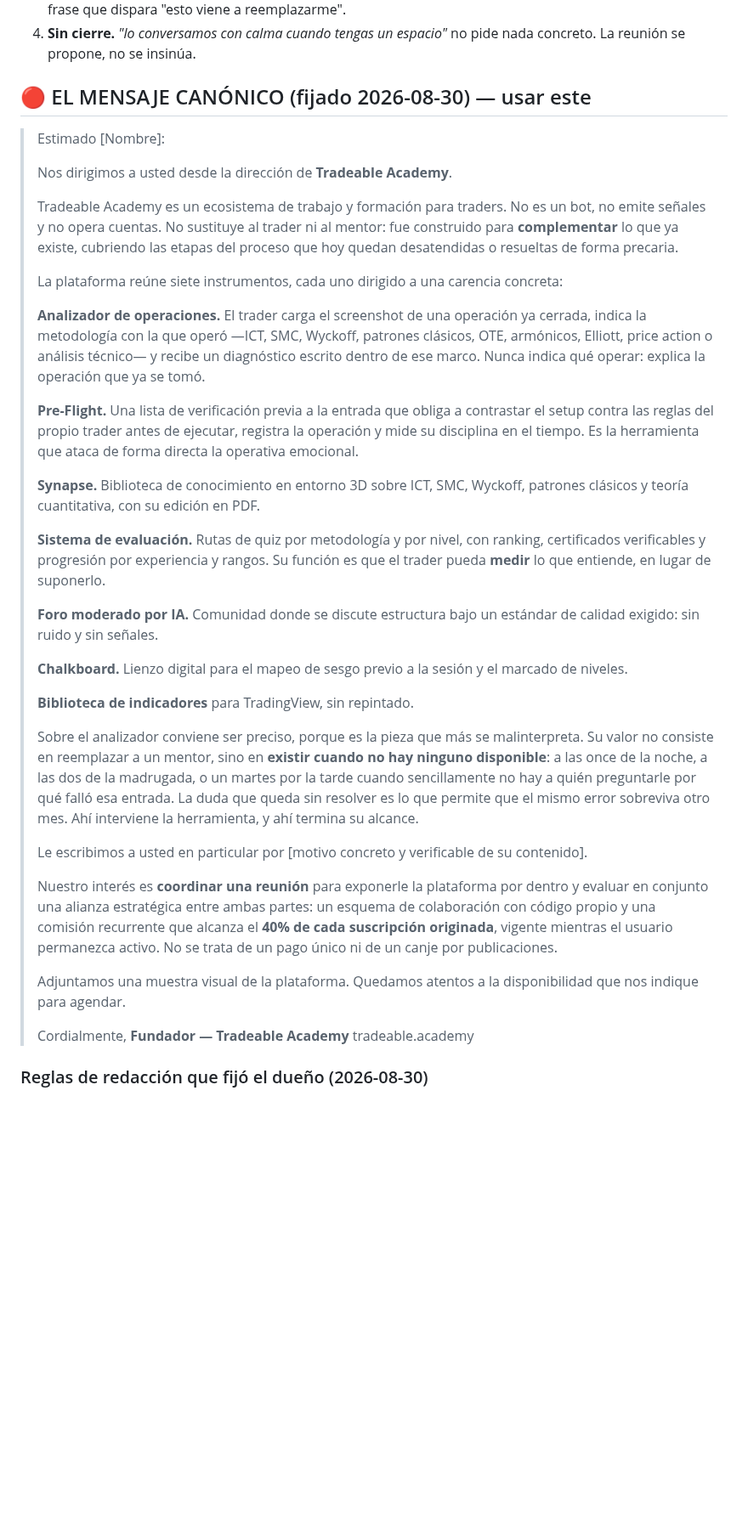
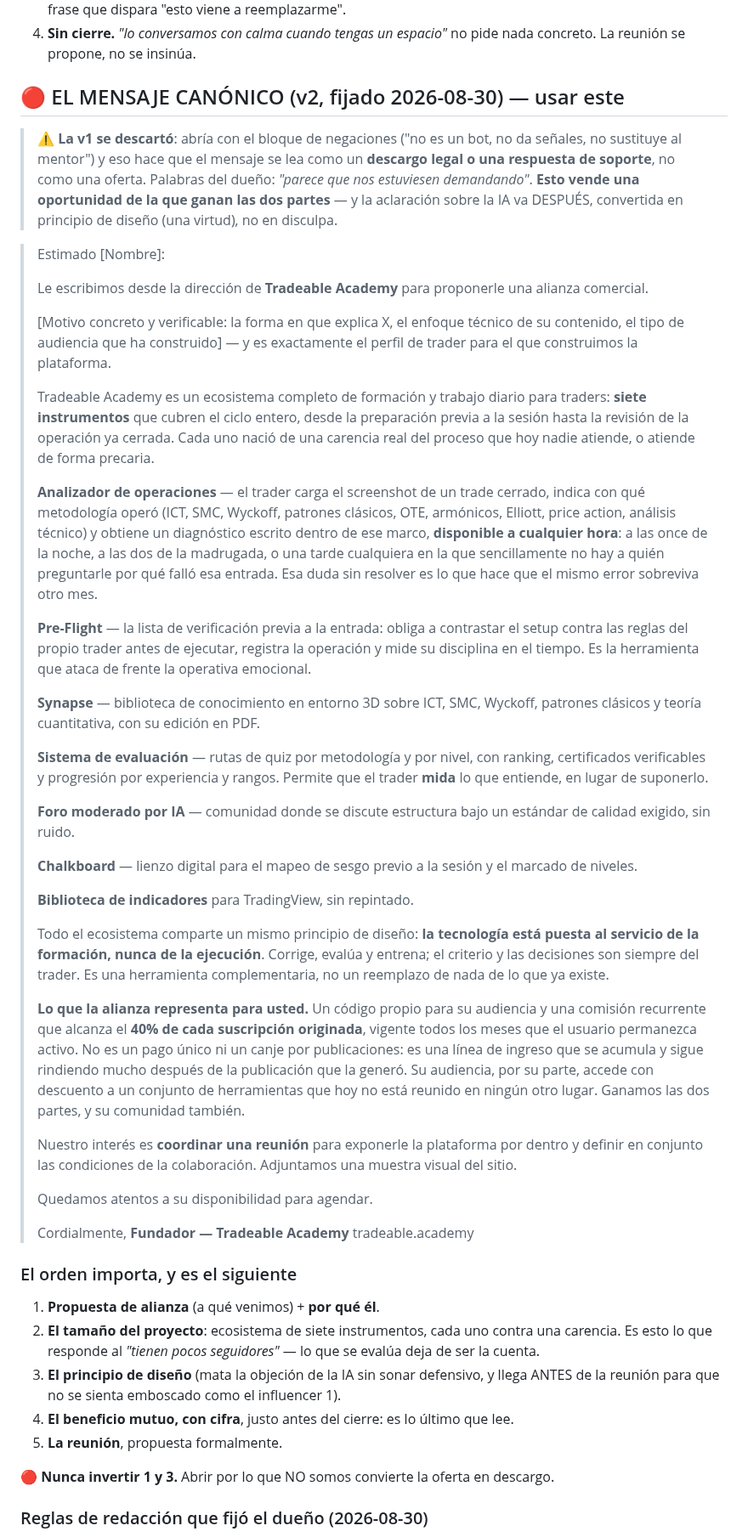
Before and after one commit to gustavoram8/TRADINGBOT2.0, a Markdown page: docs/influencers.md, the part around the change. Shown at 85% size. Rendered like a GitHub page; blank space fills up the shorter version.

Commit message:
Creadores: mensaje canonico v2 - vende la alianza, no se defiende
La v1 abria con las negaciones (no es un bot, no da senales) y eso la hacia
leer como descargo legal. Ahora abre con la propuesta de alianza y el motivo
personal; el aclarado de la IA baja convertido en principio de diseno, y el
beneficio mutuo con cifra queda justo antes del cierre.

Co-Authored-By: Claude Opus 5 <noreply@anthropic.com>
Claude-Session: https://claude.ai/code/session_01E3vXZPJtAEyM9MxmSxV3Lz

```diff
--- a/docs/influencers.md
+++ b/docs/influencers.md
@@ -71,61 +71,84 @@
 4. **Sin cierre.** *"lo conversamos con calma cuando tengas un espacio"* no pide nada concreto.
    La reunión se propone, no se insinúa.
 
-## 🔴 EL MENSAJE CANÓNICO (fijado 2026-08-30) — usar este
+## 🔴 EL MENSAJE CANÓNICO (v2, fijado 2026-08-30) — usar este
+
+> ⚠️ **La v1 se descartó**: abría con el bloque de negaciones ("no es un bot, no da señales,
+> no sustituye al mentor") y eso hace que el mensaje se lea como un **descargo legal o una
+> respuesta de soporte**, no como una oferta. Palabras del dueño: *"parece que nos estuviesen
+> demandando"*. **Esto vende una oportunidad de la que ganan las dos partes** — y la aclaración
+> sobre la IA va DESPUÉS, convertida en principio de diseño (una virtud), no en disculpa.
 
 > Estimado [Nombre]:
 >
-> Nos dirigimos a usted desde la dirección de **Tradeable Academy**.
+> Le escribimos desde la dirección de **Tradeable Academy** para proponerle una alianza comercial.
 >
-> Tradeable Academy es un ecosistema de trabajo y formación para traders. No es un bot, no emite
-> señales y no opera cuentas. No sustituye al trader ni al mentor: fue construido para
-> **complementar** lo que ya existe, cubriendo las etapas del proceso que hoy quedan desatendidas o
-> resueltas de forma precaria.
+> [Motivo concreto y verificable: la forma en que explica X, el enfoque técnico de su contenido, el
+> tipo de audiencia que ha construido] — y es exactamente el perfil de trader para el que
+> construimos la plataforma.
 >
-> La plataforma reúne siete instrumentos, cada uno dirigido a una carencia concreta:
+> Tradeable Academy es un ecosistema completo de formación y trabajo diario para traders: **siete
+> instrumentos** que cubren el ciclo entero, desde la preparación previa a la sesión hasta la
+> revisión de la operación ya cerrada. Cada uno nació de una carencia real del proceso que hoy
+> nadie atiende, o atiende de forma precaria.
 >
-> **Analizador de operaciones.** El trader carga el screenshot de una operación ya cerrada, indica
-> la metodología con la que operó —ICT, SMC, Wyckoff, patrones clásicos, OTE, armónicos, Elliott,
-> price action o análisis técnico— y recibe un diagnóstico escrito dentro de ese marco. Nunca
-> indica qué operar: explica la operación que ya se tomó.
+> **Analizador de operaciones** — el trader carga el screenshot de un trade cerrado, indica con qué
+> metodología operó (ICT, SMC, Wyckoff, patrones clásicos, OTE, armónicos, Elliott, price action,
+> análisis técnico) y obtiene un diagnóstico escrito dentro de ese marco, **disponible a cualquier
+> hora**: a las once de la noche, a las dos de la madrugada, o una tarde cualquiera en la que
+> sencillamente no hay a quién preguntarle por qué falló esa entrada. Esa duda sin resolver es lo
+> que hace que el mismo error sobreviva otro mes.
 >
-> **Pre-Flight.** Una lista de verificación previa a la entrada que obliga a contrastar el setup
-> contra las reglas del propio trader antes de ejecutar, registra la operación y mide su disciplina
-> en el tiempo. Es la herramienta que ataca de forma directa la operativa emocional.
+> **Pre-Flight** — la lista de verificación previa a la entrada: obliga a contrastar el setup contra
+> las reglas del propio trader antes de ejecutar, registra la operación y mide su disciplina en el
+> tiempo. Es la herramienta que ataca de frente la operativa emocional.
 >
-> **Synapse.** Biblioteca de conocimiento en entorno 3D sobre ICT, SMC, Wyckoff, patrones clásicos
+> **Synapse** — biblioteca de conocimiento en entorno 3D sobre ICT, SMC, Wyckoff, patrones clásicos
 > y teoría cuantitativa, con su edición en PDF.
 >
-> **Sistema de evaluación.** Rutas de quiz por metodología y por nivel, con ranking, certificados
-> verificables y progresión por experiencia y rangos. Su función es que el trader pueda **medir** lo
-> que entiende, en lugar de suponerlo.
+> **Sistema de evaluación** — rutas de quiz por metodología y por nivel, con ranking, certificados
+> verificables y progresión por experiencia y rangos. Permite que el trader **mida** lo que
+> entiende, en lugar de suponerlo.
 >
-> **Foro moderado por IA.** Comunidad donde se discute estructura bajo un estándar de calidad
-> exigido: sin ruido y sin señales.
+> **Foro moderado por IA** — comunidad donde se discute estructura bajo un estándar de calidad
+> exigido, sin ruido.
 >
-> **Chalkboard.** Lienzo digital para el mapeo de sesgo previo a la sesión y el marcado de niveles.
+> **Chalkboard** — lienzo digital para el mapeo de sesgo previo a la sesión y el marcado de niveles.
 >
 > **Biblioteca de indicadores** para TradingView, sin repintado.
 >
-> Sobre el analizador conviene ser preciso, porque es la pieza que más se malinterpreta. Su valor no
-> consiste en reemplazar a un mentor, sino en **existir cuando no hay ninguno disponible**: a las
-> once de la noche, a las dos de la madrugada, o un martes por la tarde cuando sencillamente no hay
-> a quién preguntarle por qué falló esa entrada. La duda que queda sin resolver es lo que permite
-> que el mismo error sobreviva otro mes. Ahí interviene la herramienta, y ahí termina su alcance.
+> Todo el ecosistema comparte un mismo principio de diseño: **la tecnología está puesta al servicio
+> de la formación, nunca de la ejecución**. Corrige, evalúa y entrena; el criterio y las decisiones
+> son siempre del trader. Es una herramienta complementaria, no un reemplazo de nada de lo que ya
+> existe.
 >
-> Le escribimos a usted en particular por [motivo concreto y verificable de su contenido].
+> **Lo que la alianza representa para usted.** Un código propio para su audiencia y una comisión
+> recurrente que alcanza el **40% de cada suscripción originada**, vigente todos los meses que el
+> usuario permanezca activo. No es un pago único ni un canje por publicaciones: es una línea de
+> ingreso que se acumula y sigue rindiendo mucho después de la publicación que la generó. Su
+> audiencia, por su parte, accede con descuento a un conjunto de herramientas que hoy no está
+> reunido en ningún otro lugar. Ganamos las dos partes, y su comunidad también.
 >
-> Nuestro interés es **coordinar una reunión** para exponerle la plataforma por dentro y evaluar en
-> conjunto una alianza estratégica entre ambas partes: un esquema de colaboración con código propio
-> y una comisión recurrente que alcanza el **40% de cada suscripción originada**, vigente mientras
-> el usuario permanezca activo. No se trata de un pago único ni de un canje por publicaciones.
+> Nuestro interés es **coordinar una reunión** para exponerle la plataforma por dentro y definir en
+> conjunto las condiciones de la colaboración. Adjuntamos una muestra visual del sitio.
 >
-> Adjuntamos una muestra visual de la plataforma. Quedamos atentos a la disponibilidad que nos
-> indique para agendar.
+> Quedamos atentos a su disponibilidad para agendar.
 >
 > Cordialmente,
 > **Fundador — Tradeable Academy**
 > tradeable.academy
+
+### El orden importa, y es el siguiente
+
+1. **Propuesta de alianza** (a qué venimos) + **por qué él**.
+2. **El tamaño del proyecto**: ecosistema de siete instrumentos, cada uno contra una carencia.
+   Es esto lo que responde al *"tienen pocos seguidores"* — lo que se evalúa deja de ser la cuenta.
+3. **El principio de diseño** (mata la objeción de la IA sin sonar defensivo, y llega ANTES de la
+   reunión para que no se sienta emboscado como el influencer 1).
+4. **El beneficio mutuo, con cifra**, justo antes del cierre: es lo último que lee.
+5. **La reunión**, propuesta formalmente.
+
+🔴 **Nunca invertir 1 y 3.** Abrir por lo que NO somos convierte la oferta en descargo.
 
 ### Reglas de redacción que fijó el dueño (2026-08-30)
 
```
